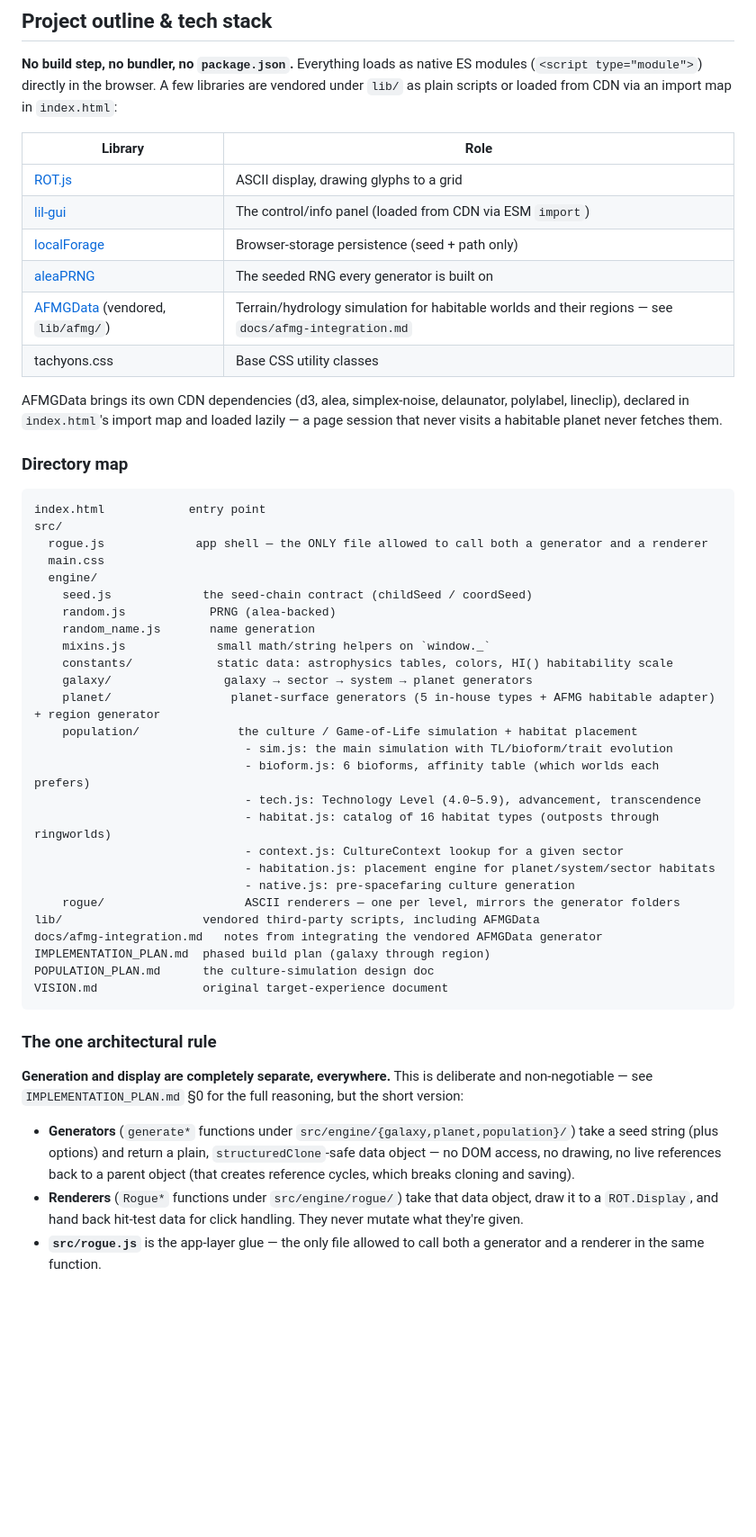
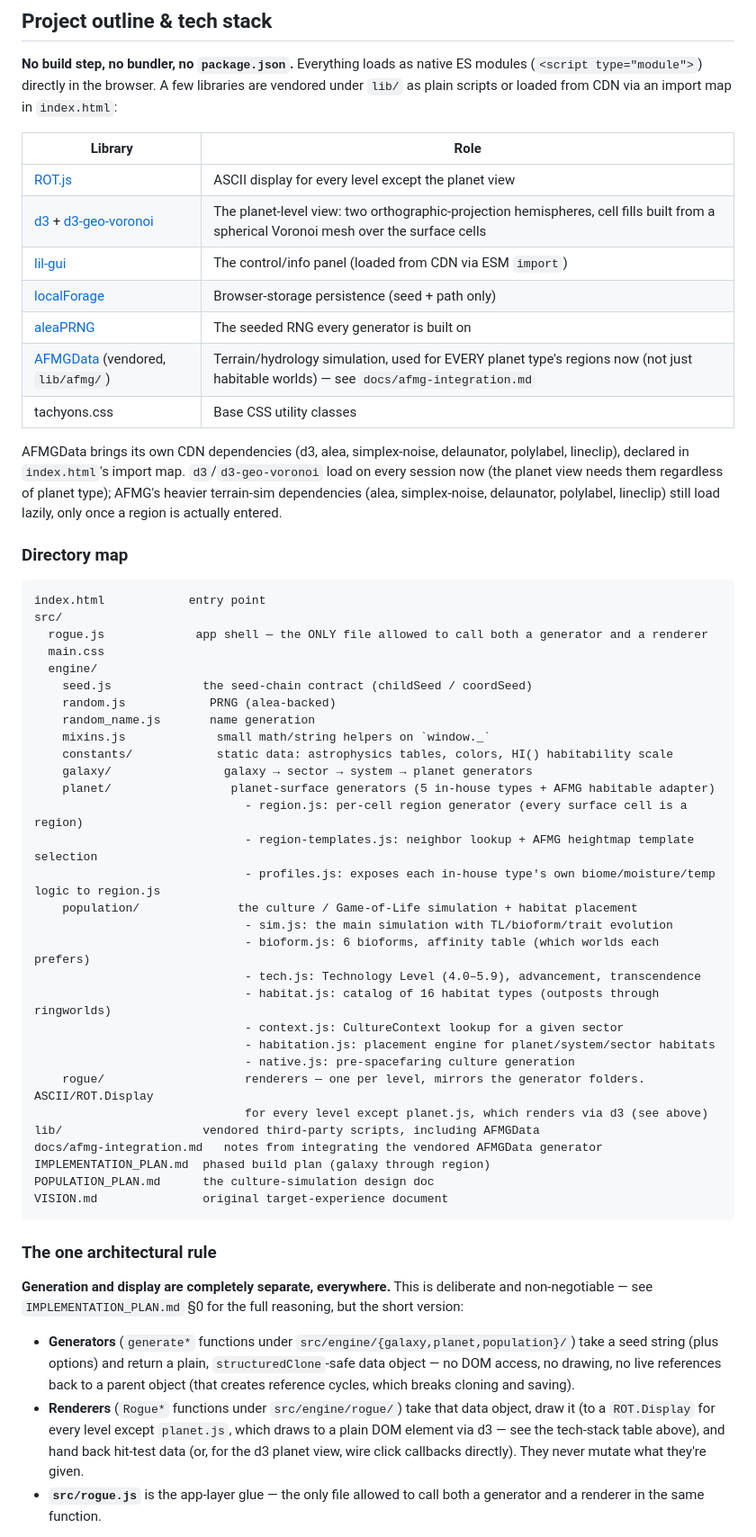
Before and after one commit to 0xPaladin/InfiniteGalaxies, a Markdown page: README.md, the part around one of its changes. Shown at 90% size. GitHub-like rendering; blank space fills up the shorter version.

```diff
--- a/README.md
+++ b/README.md
@@ -103,16 +106,19 @@ plain scripts or loaded from CDN via an import map in `index.html`:
 
 | Library | Role |
 |---|---|
-| [ROT.js](https://ondras.github.io/rot.js/hp/) | ASCII display, drawing glyphs to a grid |
+| [ROT.js](https://ondras.github.io/rot.js/hp/) | ASCII display for every level except the planet view |
+| [d3](https://d3js.org/) + [d3-geo-voronoi](https://github.com/Fil/d3-geo-voronoi) | The planet-level view: two orthographic-projection hemispheres, cell fills built from a spherical Voronoi mesh over the surface cells |
 | [lil-gui](https://lil-gui.georgealways.com/) | The control/info panel (loaded from CDN via ESM `import`) |
 | [localForage](https://localforage.github.io/localForage/) | Browser-storage persistence (seed + path only) |
 | [aleaPRNG](https://github.com/macmcmeans/aleaPRNG) | The seeded RNG every generator is built on |
-| [AFMGData](https://github.com/0xPaladin/AFMGData) (vendored, `lib/afmg/`) | Terrain/hydrology simulation for habitable worlds and their regions — see `docs/afmg-integration.md` |
+| [AFMGData](https://github.com/0xPaladin/AFMGData) (vendored, `lib/afmg/`) | Terrain/hydrology simulation, used for EVERY planet type's regions now (not just habitable worlds) — see `docs/afmg-integration.md` |
 | tachyons.css | Base CSS utility classes |
 
 AFMGData brings its own CDN dependencies (d3, alea, simplex-noise, delaunator, polylabel,
-lineclip), declared in `index.html`'s import map and loaded lazily — a page session that never
-visits a habitable planet never fetches them.
+lineclip), declared in `index.html`'s import map. `d3`/`d3-geo-voronoi` load on every session now
+(the planet view needs them regardless of planet type); AFMG's heavier terrain-sim dependencies
+(alea, simplex-noise, delaunator, polylabel, lineclip) still load lazily, only once a region is
+actually entered.
 
 ### Directory map
 
@@ -128,7 +134,10 @@ src/
     mixins.js             small math/string helpers on `window._`
     constants/            static data: astrophysics tables, colors, HI() habitability scale
     galaxy/                galaxy → sector → system → planet generators
-    planet/                 planet-surface generators (5 in-house types + AFMG habitable adapter) + region generator
+    planet/                 planet-surface generators (5 in-house types + AFMG habitable adapter)
+                              - region.js: per-cell region generator (every surface cell is a region)
+                              - region-templates.js: neighbor lookup + AFMG heightmap template selection
+                              - profiles.js: exposes each in-house type's own biome/moisture/temp logic to region.js
     population/              the culture / Game-of-Life simulation + habitat placement
                               - sim.js: the main simulation with TL/bioform/trait evolution
                               - bioform.js: 6 bioforms, affinity table (which worlds each prefers)
@@ -137,7 +146,8 @@ src/
                               - context.js: CultureContext lookup for a given sector
                               - habitation.js: placement engine for planet/system/sector habitats
                               - native.js: pre-spacefaring culture generation
-    rogue/                    ASCII renderers — one per level, mirrors the generator folders
+    rogue/                    renderers — one per level, mirrors the generator folders. ASCII/ROT.Display
+                              for every level except planet.js, which renders via d3 (see above)
 lib/                    vendored third-party scripts, including AFMGData
 docs/afmg-integration.md   notes from integrating the vendored AFMGData generator
 IMPLEMENTATION_PLAN.md  phased build plan (galaxy through region)
@@ -154,9 +164,10 @@ non-negotiable — see `IMPLEMENTATION_PLAN.md` §0 for the full reasoning, but
   seed string (plus options) and return a plain, `structuredClone`-safe data object — no DOM
   access, no drawing, no live references back to a parent object (that creates reference cycles,
   which breaks cloning and saving).
-- **Renderers** (`Rogue*` functions under `src/engine/rogue/`) take that data object, draw it to a
-  `ROT.Display`, and hand back hit-test data for click handling. They never mutate what they're
-  given.
+- **Renderers** (`Rogue*` functions under `src/engine/rogue/`) take that data object, draw it (to a
+  `ROT.Display` for every level except `planet.js`, which draws to a plain DOM element via d3 — see
+  the tech-stack table above), and hand back hit-test data (or, for the d3 planet view, wire click
+  callbacks directly). They never mutate what they're given.
 - **`src/rogue.js`** is the app-layer glue — the only file allowed to call both a generator and a
   renderer in the same function.
 
```
Also changed, not shown: other parts of README.md (+26 -19 lines).
